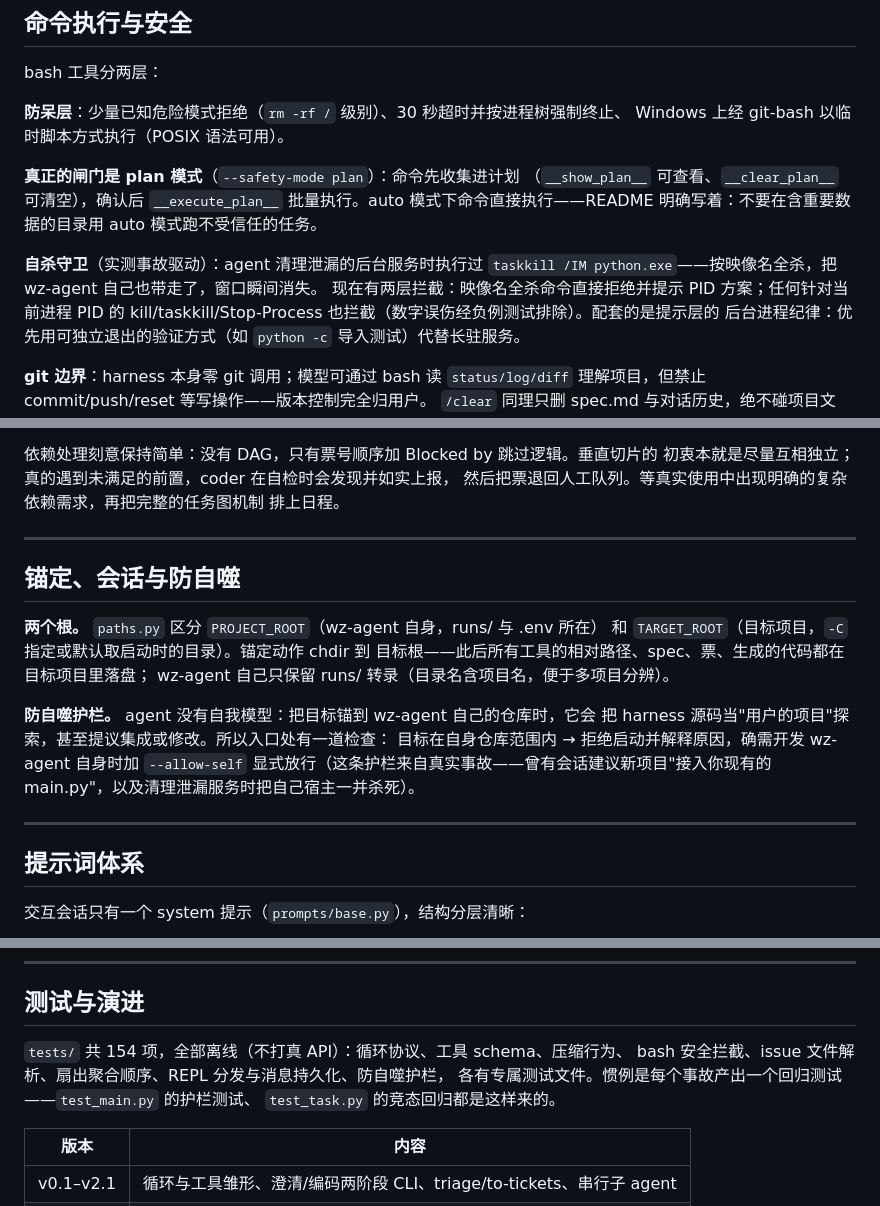
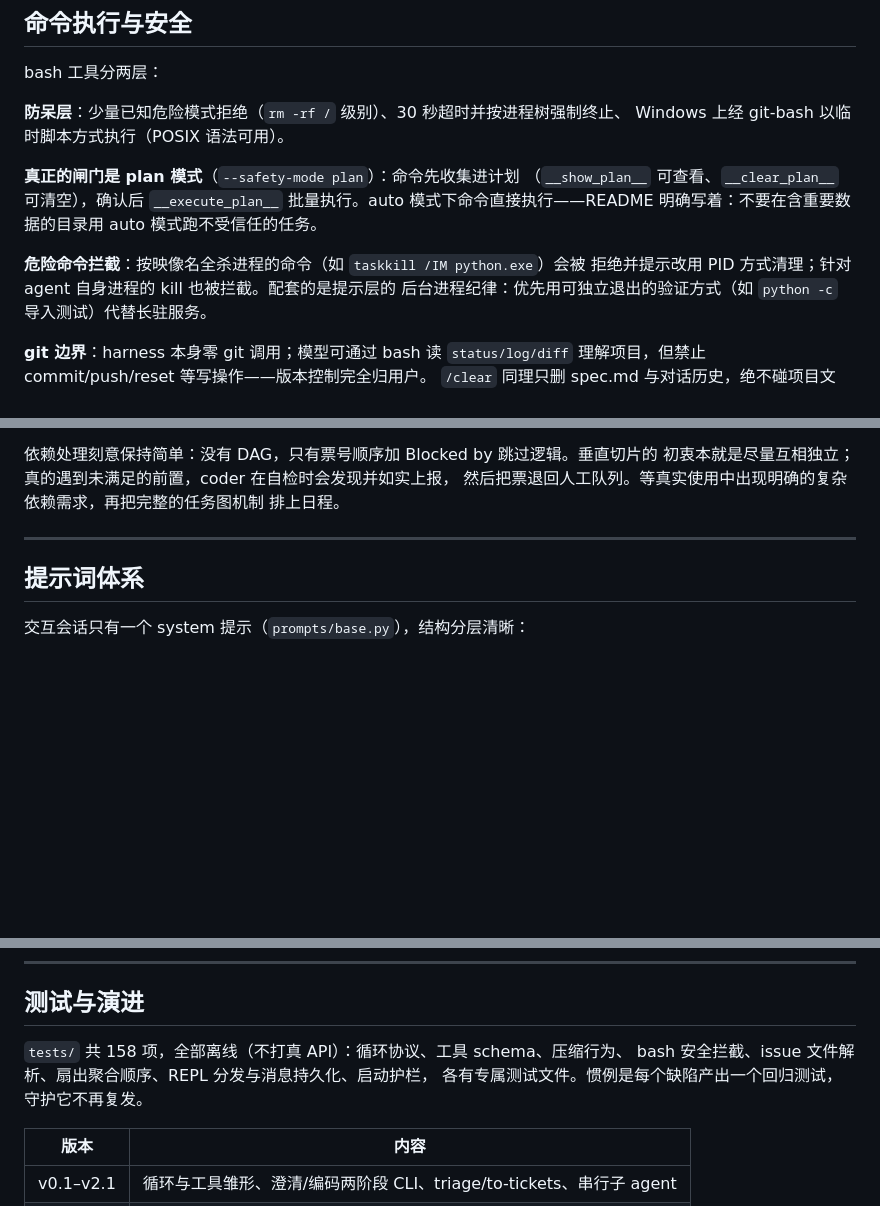
Before and after one commit to Wz9899/wz-agent, a Markdown page: docs/agent-architecture.md, 3 parts joined by grey strips. GitHub-like rendering; blank space fills up the shorter version.

Commit message:
docs: 移除锚定/防自噬章节——本地运行细节不属于对外架构介绍
- 删除'锚定、会话与防自噬'整章
- 自杀守卫段改为中性的'危险命令拦截'（去掉事故叙事）
- 目录树注释、测试章对应措辞同步收敛；测试数 158

```diff
--- a/docs/agent-architecture.md
+++ b/docs/agent-architecture.md
@@ -196,10 +196,8 @@ Windows 上经 git-bash 以临时脚本方式执行（POSIX 语法可用）。
 批量执行。auto 模式下命令直接执行——README 明确写着：不要在含重要数据的目录用
 auto 模式跑不受信任的任务。
 
-**自杀守卫**（实测事故驱动）：agent 清理泄漏的后台服务时执行过
-`taskkill /IM python.exe`——按映像名全杀，把 wz-agent 自己也带走了，窗口瞬间消失。
-现在有两层拦截：映像名全杀命令直接拒绝并提示 PID 方案；任何针对当前进程 PID 的
-kill/taskkill/Stop-Process 也拦截（数字误伤经负例测试排除）。配套的是提示层的
+**危险命令拦截**：按映像名全杀进程的命令（如 `taskkill /IM python.exe`）会被
+拒绝并提示改用 PID 方式清理；针对 agent 自身进程的 kill 也被拦截。配套的是提示层的
 后台进程纪律：优先用可独立退出的验证方式（如 `python -c` 导入测试）代替长驻服务。
 
 **git 边界**：harness 本身零 git 调用；模型可通过 bash 读 `status/log/diff`
@@ -308,21 +306,6 @@ Blocked by: 01, 03             ← 依赖的票号（无依赖则"（无）"）
 
 ---
 
-## 锚定、会话与防自噬
-
-**两个根。** `paths.py` 区分 `PROJECT_ROOT`（wz-agent 自身，runs/ 与 .env 所在）
-和 `TARGET_ROOT`（目标项目，`-C` 指定或默认取启动时的目录）。锚定动作 chdir 到
-目标根——此后所有工具的相对路径、spec、票、生成的代码都在目标项目里落盘；
-wz-agent 自己只保留 runs/ 转录（目录名含项目名，便于多项目分辨）。
-
-**防自噬护栏。** agent 没有自我模型：把目标锚到 wz-agent 自己的仓库时，它会
-把 harness 源码当"用户的项目"探索，甚至提议集成或修改。所以入口处有一道检查：
-目标在自身仓库范围内 → 拒绝启动并解释原因，确需开发 wz-agent 自身时加
-`--allow-self` 显式放行（这条护栏来自真实事故——曾有会话建议新项目"接入你现有的
-main.py"，以及清理泄漏服务时把自己宿主一并杀死）。
-
----
-
 ## 提示词体系
 
 交互会话只有一个 system 提示（`prompts/base.py`），结构分层清晰：
@@ -356,10 +339,9 @@ GBK 控制台不会因为半个生僻字崩掉整个会话。
 
 ## 测试与演进
 
-`tests/` 共 154 项，全部离线（不打真 API）：循环协议、工具 schema、压缩行为、
-bash 安全拦截、issue 文件解析、扇出聚合顺序、REPL 分发与消息持久化、防自噬护栏，
-各有专属测试文件。惯例是每个事故产出一个回归测试——`test_main.py` 的护栏测试、
-`test_task.py` 的竞态回归都是这样来的。
+`tests/` 共 158 项，全部离线（不打真 API）：循环协议、工具 schema、压缩行为、
+bash 安全拦截、issue 文件解析、扇出聚合顺序、REPL 分发与消息持久化、启动护栏，
+各有专属测试文件。惯例是每个缺陷产出一个回归测试，守护它不再复发。
 
 | 版本 | 内容 |
 |---|---|
```
Also changed, not shown: other parts of docs/agent-architecture.md (+1 -1 lines).
